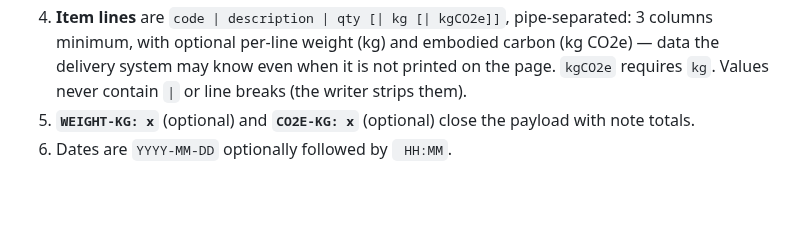
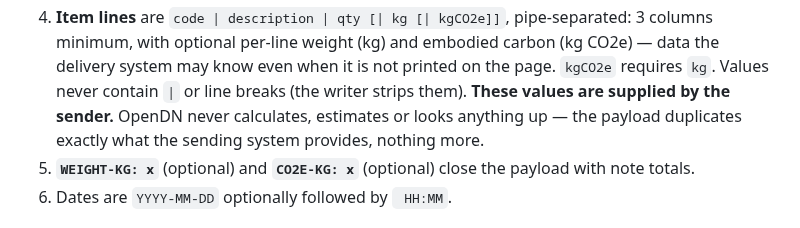
Before and after one commit to gmitroimsc-07/OpenDN, a Markdown page: docs/payload-spec.md, the part around the change. GitHub-like rendering; blank space fills up the shorter version.

```diff
--- a/docs/payload-spec.md
+++ b/docs/payload-spec.md
@@ -47,6 +47,9 @@ CO2E-KG: 18.42
    and embodied carbon (kg CO2e) — data the delivery system may know even
    when it is not printed on the page. `kgCO2e` requires `kg`. Values
    never contain `|` or line breaks (the writer strips them).
+   **These values are supplied by the sender.** OpenDN never calculates,
+   estimates or looks anything up — the payload duplicates exactly what
+   the sending system provides, nothing more.
 5. **`WEIGHT-KG: x`** (optional) and **`CO2E-KG: x`** (optional) close the
    payload with note totals.
 6. Dates are `YYYY-MM-DD` optionally followed by ` HH:MM`.
```
Also changed, not shown: README.md (+16 -2 lines), docs/howto.md (+6 -2 lines), docs/example-delivery-note.png (added), 1 other file.
